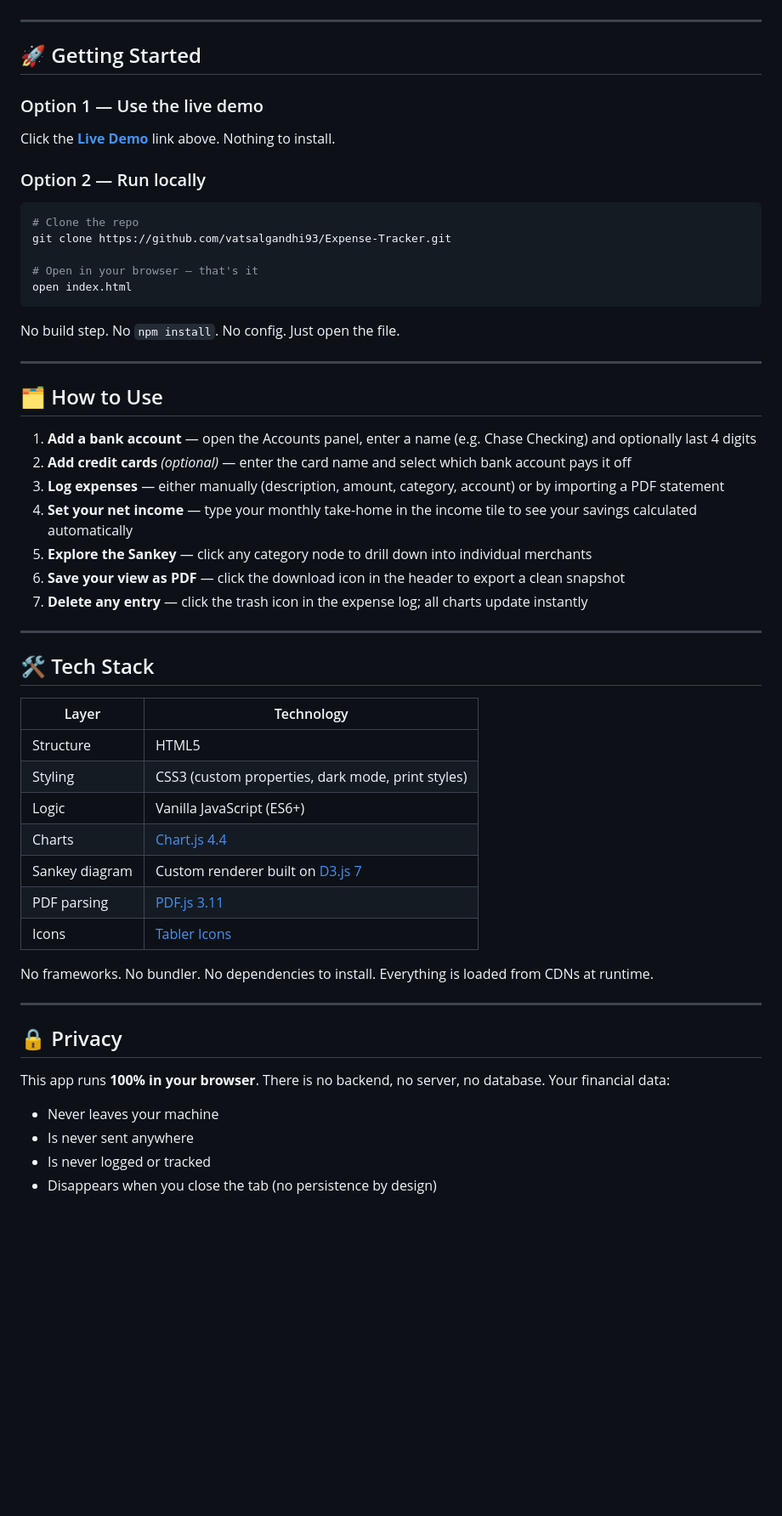
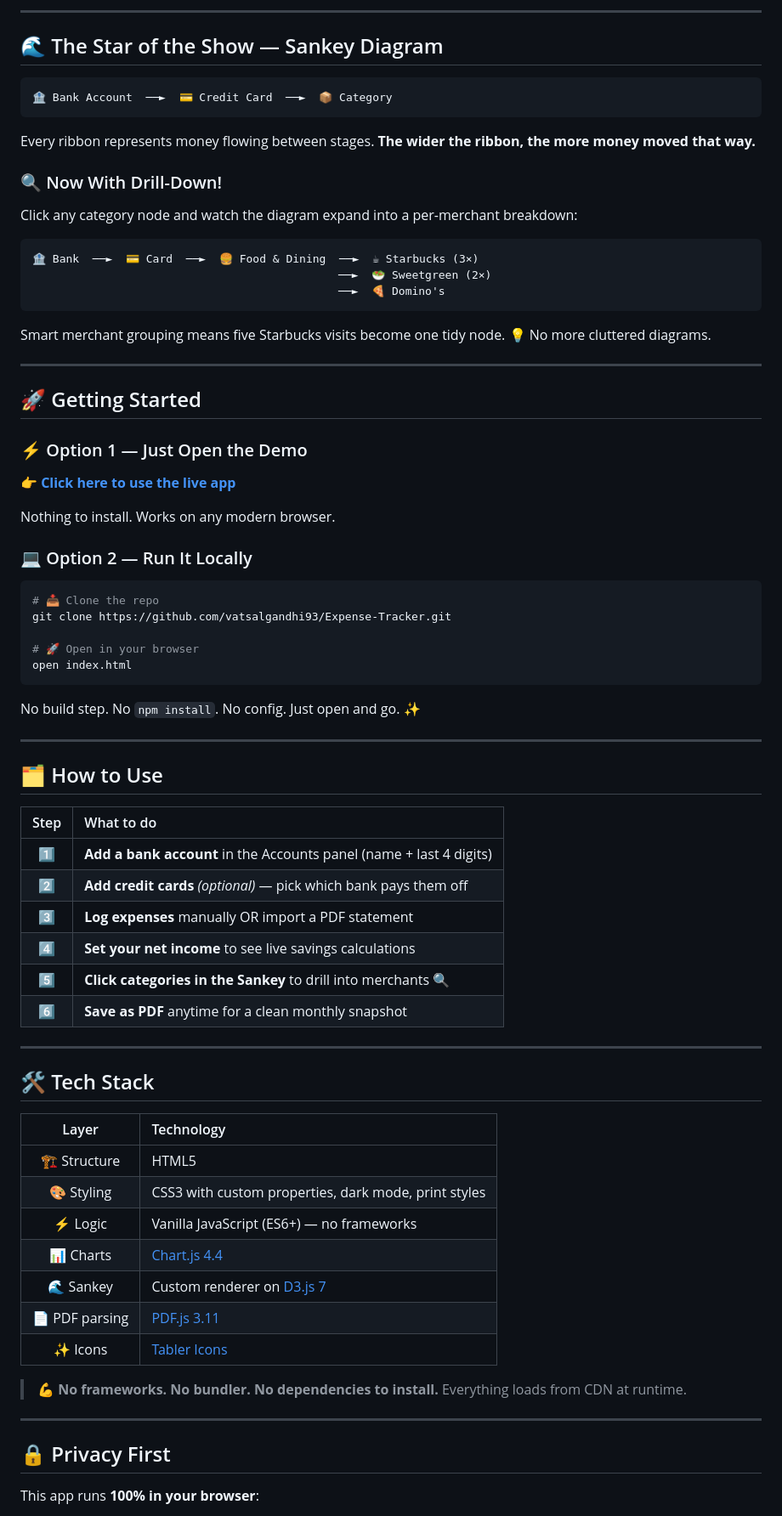
Before and after one commit to vatsalgandhi93/Expense-Tracker, a Markdown page: README.md, the part around one of its changes. Shown at 85% size. Rendered like a GitHub page; blank space fills up the shorter version.

````diff
--- a/README.md
+++ b/README.md
@@ -57,57 +81,78 @@ A clean, interactive monthly expense tracker that runs entirely in your browser
+---
+
+## 🌊 The Star of the Show — Sankey Diagram
+
+```
+🏦 Bank Account  ──►  💳 Credit Card  ──►  📦 Category
+```
+
+Every ribbon represents money flowing between stages. **The wider the ribbon, the more money moved that way.**
+
+### 🔍 Now With Drill-Down!
+
+Click any category node and watch the diagram expand into a per-merchant breakdown:
+
+```
+🏦 Bank  ──►  💳 Card  ──►  🍔 Food & Dining  ──►  ☕ Starbucks (3×)
+                                              ──►  🥗 Sweetgreen (2×)
+                                              ──►  🍕 Domino's
+```
+
+Smart merchant grouping means five Starbucks visits become one tidy node. 💡 No more cluttered diagrams.
 
 ---
 
 ## 🚀 Getting Started
 
-### Option 1 — Use the live demo
-Click the **[Live Demo](https://vatsalgandhi93.github.io/Expense-Tracker)** link above. Nothing to install.
+### ⚡ Option 1 — Just Open the Demo
+👉 **[Click here to use the live app](https://vatsalgandhi93.github.io/Expense-Tracker)**
 
-### Option 2 — Run locally
+Nothing to install. Works on any modern browser.
+
+### 💻 Option 2 — Run It Locally
+
 ```bash
-# Clone the repo
+# 📥 Clone the repo
 git clone https://github.com/vatsalgandhi93/Expense-Tracker.git
 
-# Open in your browser — that's it
+# 🚀 Open in your browser
 open index.html
 ```
 
-No build step. No `npm install`. No config. Just open the file.
+No build step. No `npm install`. No config. Just open and go. ✨
 
 ---
 
 ## 🗂️ How to Use
 
-1. **Add a bank account** — open the Accounts panel, enter a name (e.g. Chase Checking) and optionally last 4 digits
-2. **Add credit cards** *(optional)* — enter the card name and select which bank account pays it off
-3. **Log expenses** — either manually (description, amount, category, account) or by importing a PDF statement
-4. **Set your net income** — type your monthly take-home in the income tile to see your savings calculated automatically
-5. **Explore the Sankey** — click any category node to drill down into individual merchants
-6. **Save your view as PDF** — click the download icon in the header to export a clean snapshot
-7. **Delete any entry** — click the trash icon in the expense log; all charts update instantly
+| Step | What to do |
+| :---: | :--- |
+| 1️⃣ | **Add a bank account** in the Accounts panel (name + last 4 digits) |
+| 2️⃣ | **Add credit cards** *(optional)* — pick which bank pays them off |
+| 3️⃣ | **Log expenses** manually OR import a PDF statement |
+| 4️⃣ | **Set your net income** to see live savings calculations |
+| 5️⃣ | **Click categories in the Sankey** to drill into merchants 🔍 |
+| 6️⃣ | **Save as PDF** anytime for a clean monthly snapshot |
 
 ---
 
 ## 🛠️ Tech Stack
 
 | Layer | Technology |
-|---|---|
-| Structure | HTML5 |
-| Styling | CSS3 (custom properties, dark mode, print styles) |
-| Logic | Vanilla JavaScript (ES6+) |
-| Charts | [Chart.js 4.4](https://www.chartjs.org/) |
-| Sankey diagram | Custom renderer built on [D3.js 7](https://d3js.org/) |
-| PDF parsing | [PDF.js 3.11](https://mozilla.github.io/pdf.js/) |
-| Icons | [Tabler Icons](https://tabler-icons.io/) |
+| :---: | :--- |
+| 🏗️ Structure | HTML5 |
+| 🎨 Styling | CSS3 with custom properties, dark mode, print styles |
+| ⚡ Logic | Vanilla JavaScript (ES6+) — no frameworks |
+| 📊 Charts | [Chart.js 4.4](https://www.chartjs.org/) |
+| 🌊 Sankey | Custom renderer on [D3.js 7](https://d3js.org/) |
+| 📄 PDF parsing | [PDF.js 3.11](https://mozilla.github.io/pdf.js/) |
+| ✨ Icons | [Tabler Icons](https://tabler-icons.io/) |
 
-No frameworks. No bundler. No dependencies to install. Everything is loaded from CDNs at runtime.
+> 💪 **No frameworks. No bundler. No dependencies to install.** Everything loads from CDN at runtime.
 
 ---
 
-## 🔒 Privacy
+## 🔒 Privacy First
 
-This app runs **100% in your browser**. There is no backend, no server, no database. Your financial data:
-- Never leaves your machine
-- Is never sent anywhere
-- Is never logged or tracked
-- Disappears when you close the tab (no persistence by design)
+This app runs **100% in your browser**:
 
````
Also changed, not shown: other parts of README.md (+97 -70 lines).
